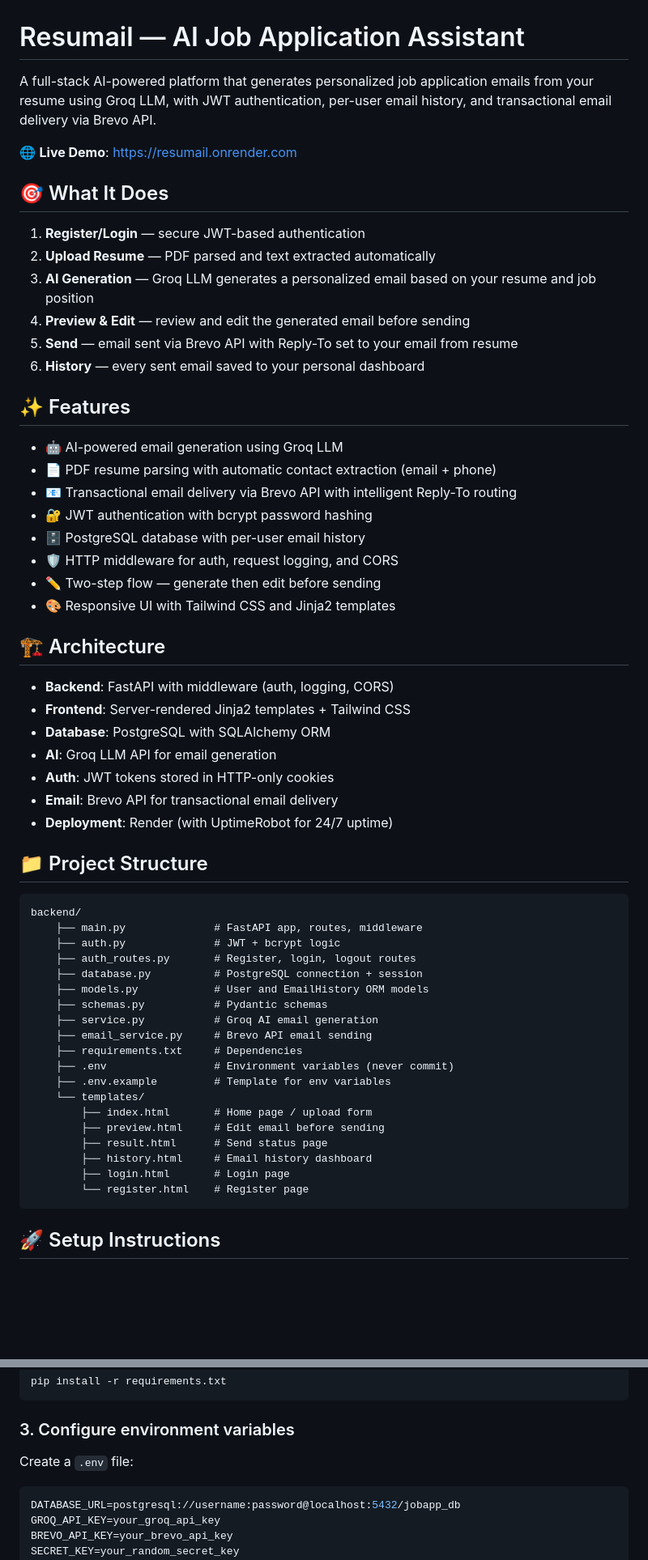
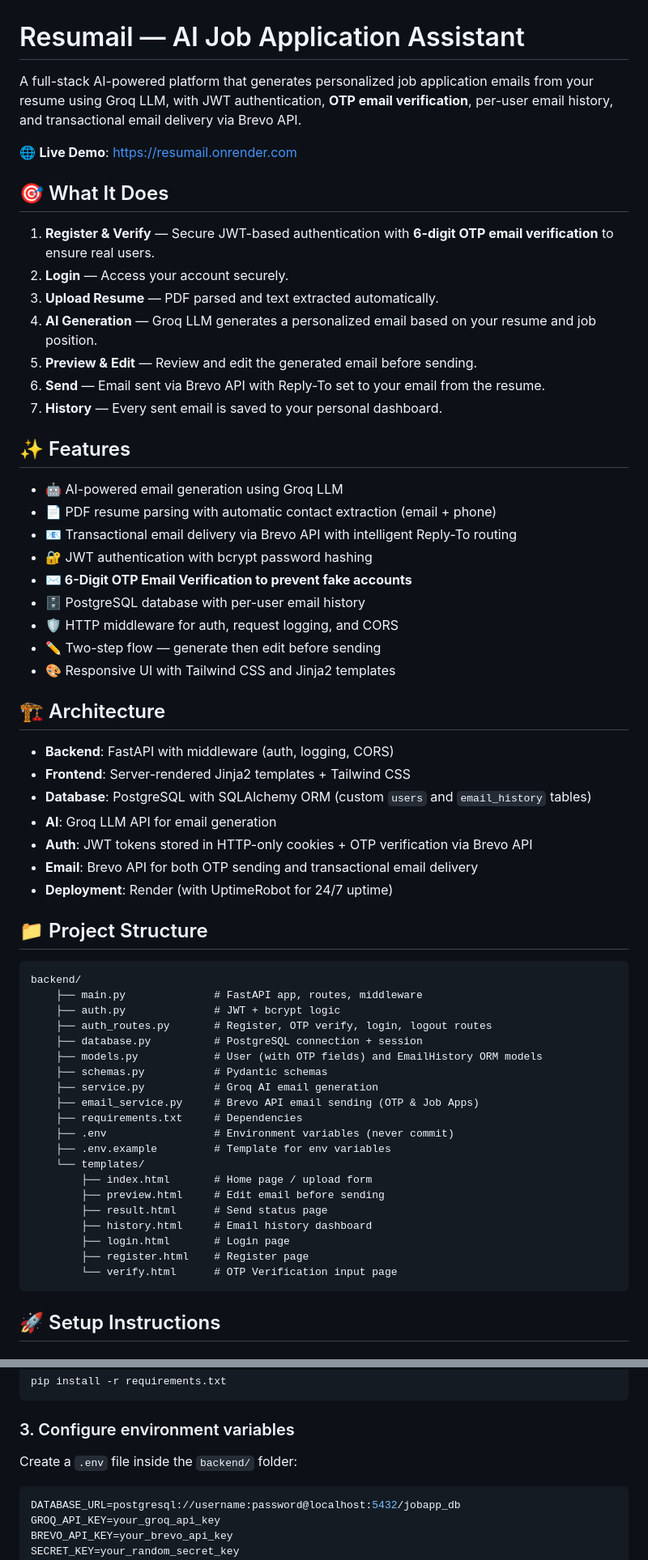
Before and after one commit to heyitsgauri/Resumail, a Markdown page: README.md, 2 parts joined by grey strips. Shown at 81% size. Rendered like a GitHub page; blank space fills up the shorter version.

Commit message:
updating readme with OTP verification features

````diff
--- a/README.md
+++ b/README.md
@@ -1,17 +1,18 @@
 # Resumail — AI Job Application Assistant
 
-A full-stack AI-powered platform that generates personalized job application emails from your resume using Groq LLM, with JWT authentication, per-user email history, and transactional email delivery via Brevo API.
+A full-stack AI-powered platform that generates personalized job application emails from your resume using Groq LLM, with JWT authentication, **OTP email verification**, per-user email history, and transactional email delivery via Brevo API.
 
 🌐 **Live Demo**: https://resumail.onrender.com
 
 ## 🎯 What It Does
 
-1. **Register/Login** — secure JWT-based authentication
-2. **Upload Resume** — PDF parsed and text extracted automatically
-3. **AI Generation** — Groq LLM generates a personalized email based on your resume and job position
-4. **Preview & Edit** — review and edit the generated email before sending
-5. **Send** — email sent via Brevo API with Reply-To set to your email from resume
-6. **History** — every sent email saved to your personal dashboard
+1. **Register & Verify** — Secure JWT-based authentication with **6-digit OTP email verification** to ensure real users.
+2. **Login** — Access your account securely.
+3. **Upload Resume** — PDF parsed and text extracted automatically.
+4. **AI Generation** — Groq LLM generates a personalized email based on your resume and job position.
+5. **Preview & Edit** — Review and edit the generated email before sending.
+6. **Send** — Email sent via Brevo API with Reply-To set to your email from the resume.
+7. **History** — Every sent email is saved to your personal dashboard.
 
 ## ✨ Features
 
@@ -19,6 +20,7 @@ A full-stack AI-powered platform that generates personalized job application ema
 - 📄 PDF resume parsing with automatic contact extraction (email + phone)
 - 📧 Transactional email delivery via Brevo API with intelligent Reply-To routing
 - 🔐 JWT authentication with bcrypt password hashing
+- **✉️ 6-Digit OTP Email Verification to prevent fake accounts**
 - 🗄️ PostgreSQL database with per-user email history
 - 🛡️ HTTP middleware for auth, request logging, and CORS
 - ✏️ Two-step flow — generate then edit before sending
@@ -28,24 +30,24 @@ A full-stack AI-powered platform that generates personalized job application ema
 
 - **Backend**: FastAPI with middleware (auth, logging, CORS)
 - **Frontend**: Server-rendered Jinja2 templates + Tailwind CSS
-- **Database**: PostgreSQL with SQLAlchemy ORM
+- **Database**: PostgreSQL with SQLAlchemy ORM (custom `users` and `email_history` tables)
 - **AI**: Groq LLM API for email generation
-- **Auth**: JWT tokens stored in HTTP-only cookies
-- **Email**: Brevo API for transactional email delivery
+- **Auth**: JWT tokens stored in HTTP-only cookies + OTP verification via Brevo API
+- **Email**: Brevo API for both OTP sending and transactional email delivery
 - **Deployment**: Render (with UptimeRobot for 24/7 uptime)
 
 ## 📁 Project Structure
 
-```
+```text
 backend/
     ├── main.py              # FastAPI app, routes, middleware
     ├── auth.py              # JWT + bcrypt logic
-    ├── auth_routes.py       # Register, login, logout routes
+    ├── auth_routes.py       # Register, OTP verify, login, logout routes
     ├── database.py          # PostgreSQL connection + session
-    ├── models.py            # User and EmailHistory ORM models
+    ├── models.py            # User (with OTP fields) and EmailHistory ORM models
     ├── schemas.py           # Pydantic schemas
     ├── service.py           # Groq AI email generation
-    ├── email_service.py     # Brevo API email sending
+    ├── email_service.py     # Brevo API email sending (OTP & Job Apps)
     ├── requirements.txt     # Dependencies
     ├── .env                 # Environment variables (never commit)
     ├── .env.example         # Template for env variables
@@ -55,7 +57,8 @@ backend/
         ├── result.html      # Send status page
         ├── history.html     # Email history dashboard
         ├── login.html       # Login page
-        └── register.html    # Register page
+        ├── register.html    # Register page
+        └── verify.html      # OTP Verification input page
 ```
 
 ## 🚀 Setup Instructions
@@ -75,7 +78,7 @@ pip install -r requirements.txt
 
 ### 3. Configure environment variables
 
-Create a `.env` file:
+Create a `.env` file inside the `backend/` folder:
 
 ```env
 DATABASE_URL=postgresql://username:password@localhost:5432/jobapp_db
````
Also changed, not shown: other parts of README.md (+10 -4 lines).
